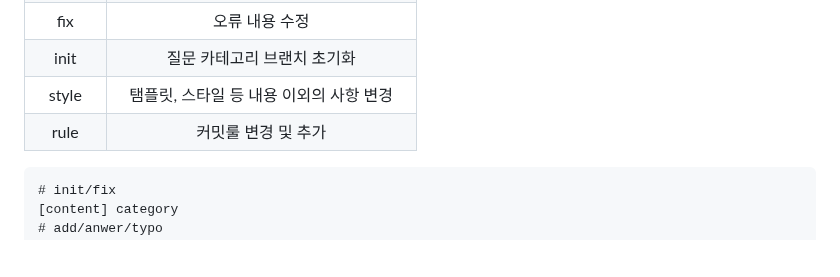
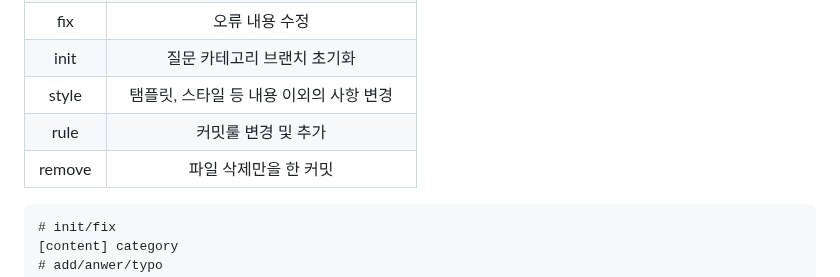
Before and after one commit to Pyotato/tech_interview, a Markdown page: README.md, the part around the change. Drawn GitHub-style; blank space fills up the shorter version.

Commit message:
[rule] main : 'remove' 룰 추가

````diff
--- a/README.md
+++ b/README.md
@@ -15,6 +15,7 @@
 | init    | 질문 카테고리 브랜치 초기화 |
 | style   | 탬플릿, 스타일 등 내용 이외의 사항 변경 |
 | rule   | 커밋룰 변경 및 추가 |
+| remove   | 파일 삭제만을 한 커밋 |
 
 
 ```
````
